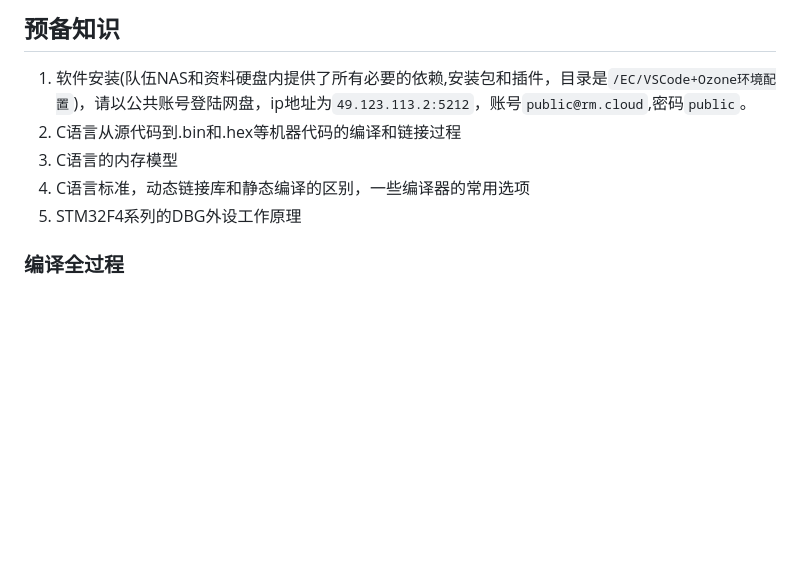
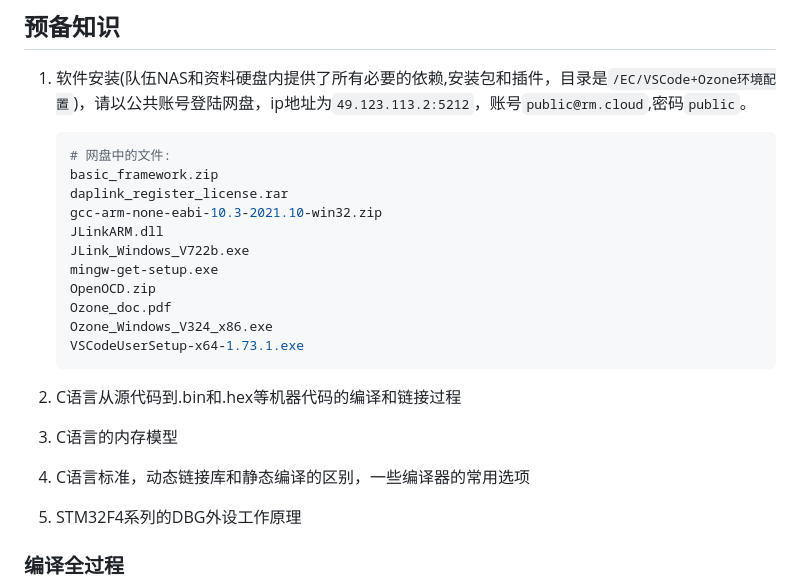
Before and after one commit to HNUYueLuRM/basic_framework, a Markdown page: VSCode+Ozone使用方法.md, the part around one of its changes. GitHub-like rendering; blank space fills up the shorter version.

````diff
--- a/VSCode+Ozone使用方法.md
+++ b/VSCode+Ozone使用方法.md
@@ -51,10 +51,25 @@ CubeMX进行初始化 --> VSCode编写代/进行编译/简单调试 --> Ozone变
 ## 预备知识
 
 1. 软件安装(队伍NAS和资料硬盘内提供了所有必要的依赖,安装包和插件，目录是`/EC/VSCode+Ozone环境配置`)，请以公共账号登陆网盘，ip地址为`49.123.113.2:5212`，账号`public@rm.cloud`,密码`public`。
-2. C语言从源代码到.bin和.hex等机器代码的编译和链接过程
-3. C语言的内存模型
-4. C语言标准，动态链接库和静态编译的区别，一些编译器的常用选项
-5. STM32F4系列的DBG外设工作原理
+
+   ```shell
+   # 网盘中的文件:
+   basic_framework.zip
+   daplink_register_license.rar
+   gcc-arm-none-eabi-10.3-2021.10-win32.zip
+   JLinkARM.dll
+   JLink_Windows_V722b.exe
+   mingw-get-setup.exe
+   OpenOCD.zip
+   Ozone_doc.pdf
+   Ozone_Windows_V324_x86.exe
+   VSCodeUserSetup-x64-1.73.1.exe
+   ```
+
+1. C语言从源代码到.bin和.hex等机器代码的编译和链接过程
+2. C语言的内存模型
+3. C语言标准，动态链接库和静态编译的区别，一些编译器的常用选项
+4. STM32F4系列的DBG外设工作原理
 
 ### 编译全过程
 
````
Also changed, not shown: other parts of VSCode+Ozone使用方法.md (+9 -3 lines), assets/image-20221116150254529.png (deleted), assets/image-20221116150621396.png (deleted), assets/image-20221116193340770.png (added).
